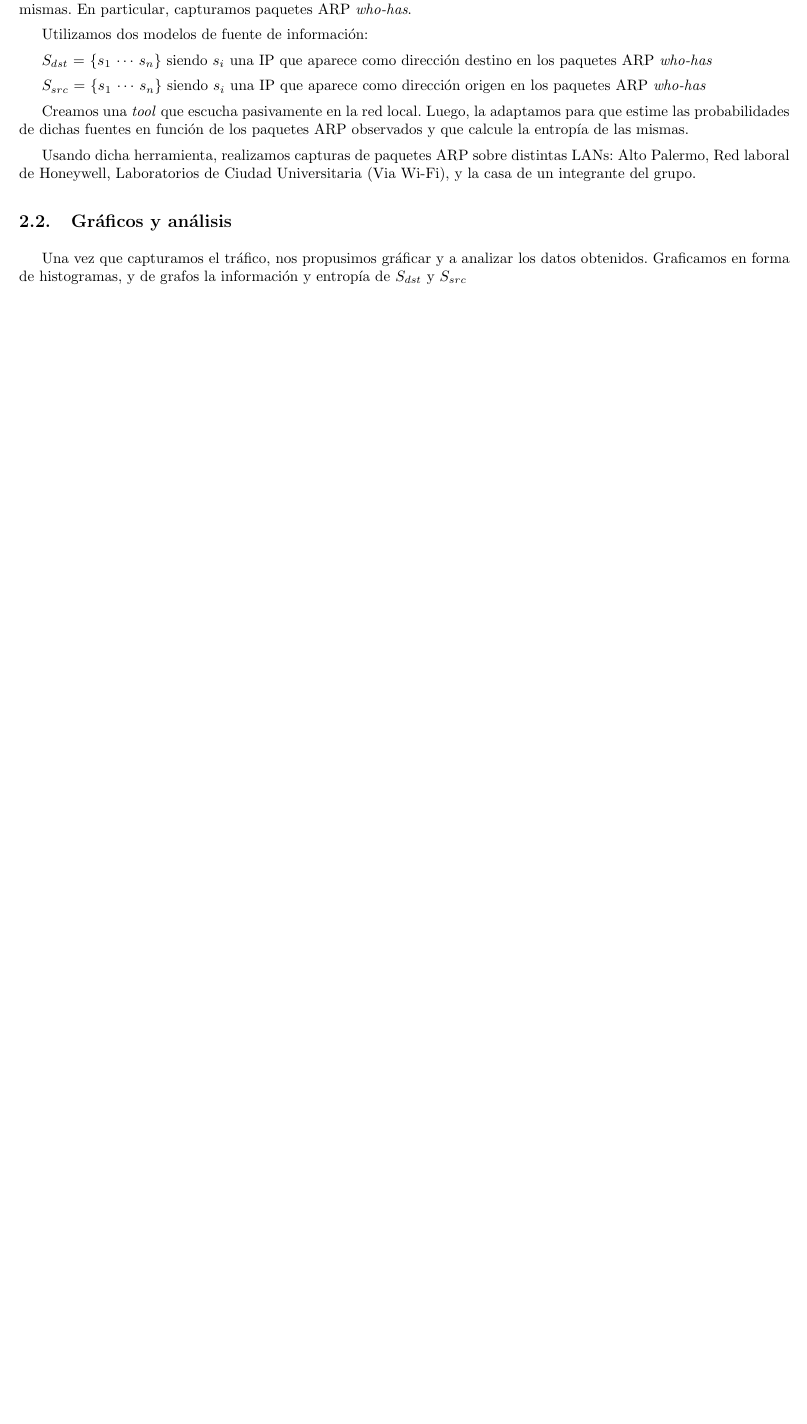
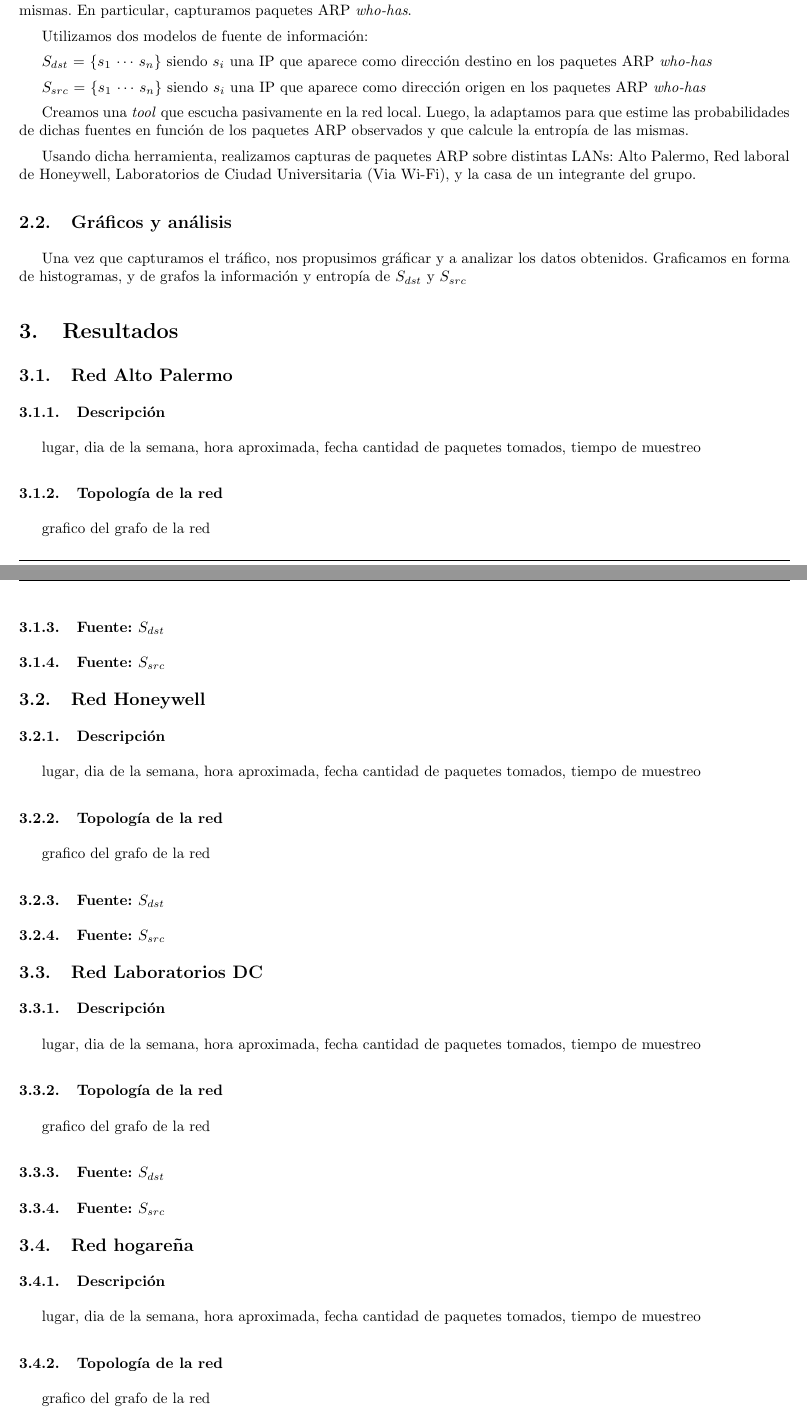
Before and after one commit to ealmansi/tdc-tp1, a LaTeX document (informe/informe.tex): part of page 3 of 3 before the commit and two parts of pages 3 and 4 of 4 after it, the two joined at a grey line, cut so that both start at the same text, the shorter picture padded with empty space. Compiled offline with pdfLaTeX.

Commit message:
estructura de la seccion resultados

```diff
--- a/informe/informe.tex
+++ b/informe/informe.tex
@@ -94,6 +94,68 @@ Usando dicha herramienta, realizamos capturas de paquetes ARP sobre distintas LA
 \subsection{Gráficos y análisis}
 Una vez que capturamos el tráfico, nos propusimos gráficar y a analizar los datos obtenidos. Graficamos en forma de histogramas, y de grafos la información y entropía de $S_{dst}$ y $S_{src}$
 
+\section{Resultados}
+
+\subsection{Red Alto Palermo}
+
+\subsubsection{Descripción}
+
+lugar, dia de la semana, hora aproximada, fecha
+cantidad de paquetes tomados, tiempo de muestreo
+
+\subsubsection{Topología de la red}
+
+grafico del grafo de la red
+
+\subsubsection{Fuente: $S_{dst}$}
+
+\subsubsection{Fuente: $S_{src}$}
+
+\subsection{Red Honeywell}
+
+\subsubsection{Descripción}
+
+lugar, dia de la semana, hora aproximada, fecha
+cantidad de paquetes tomados, tiempo de muestreo
+
+\subsubsection{Topología de la red}
+
+grafico del grafo de la red
+
+\subsubsection{Fuente: $S_{dst}$}
+
+\subsubsection{Fuente: $S_{src}$}
+
+\subsection{Red Laboratorios DC}
+
+\subsubsection{Descripción}
+
+lugar, dia de la semana, hora aproximada, fecha
+cantidad de paquetes tomados, tiempo de muestreo
+
+\subsubsection{Topología de la red}
+
+grafico del grafo de la red
+
+\subsubsection{Fuente: $S_{dst}$}
+
+\subsubsection{Fuente: $S_{src}$}
+
+\subsection{Red hogareña}
+
+\subsubsection{Descripción}
+
+lugar, dia de la semana, hora aproximada, fecha
+cantidad de paquetes tomados, tiempo de muestreo
+
+\subsubsection{Topología de la red}
+
+grafico del grafo de la red
+
+\subsubsection{Fuente: $S_{dst}$}
+
+\subsubsection{Fuente: $S_{src}$}
+
 \section{Conclusión}
 Como conclusión, queremos recalcar que por lo general los routers son nodos distinguidos en las LANs a las que pertenecen. Esto se mantiene, ya sea una red pública o privada.
 
```
